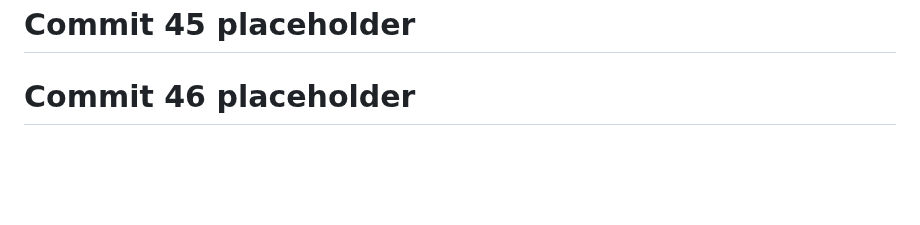
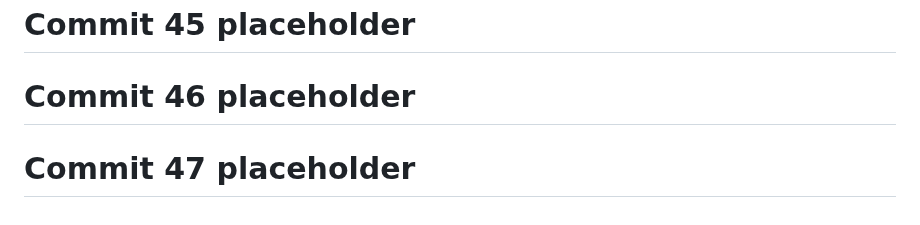
Before and after one commit to God-zil-la/project3, a Markdown page: README.md, the part around the change. Rendered like a GitHub page; blank space fills up the shorter version.

```diff
--- a/README.md
+++ b/README.md
@@ -668,3 +668,5 @@ GitHub: @god-zil-la
 # Commit 45 placeholder
 
 # Commit 46 placeholder
+
+# Commit 47 placeholder
```
